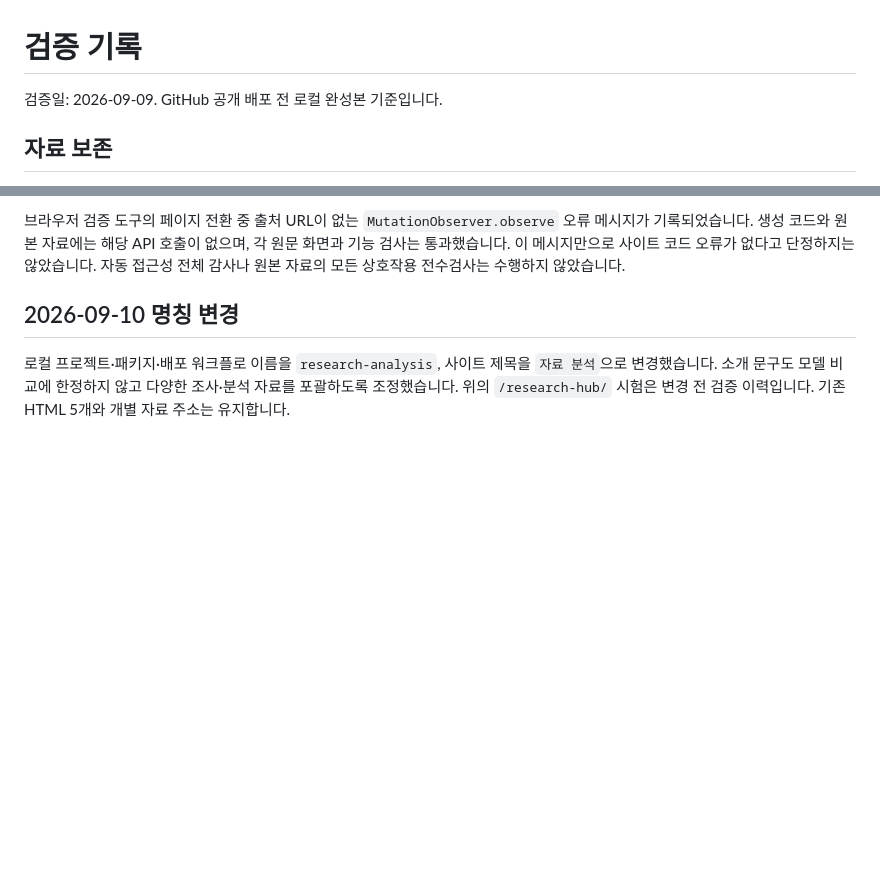
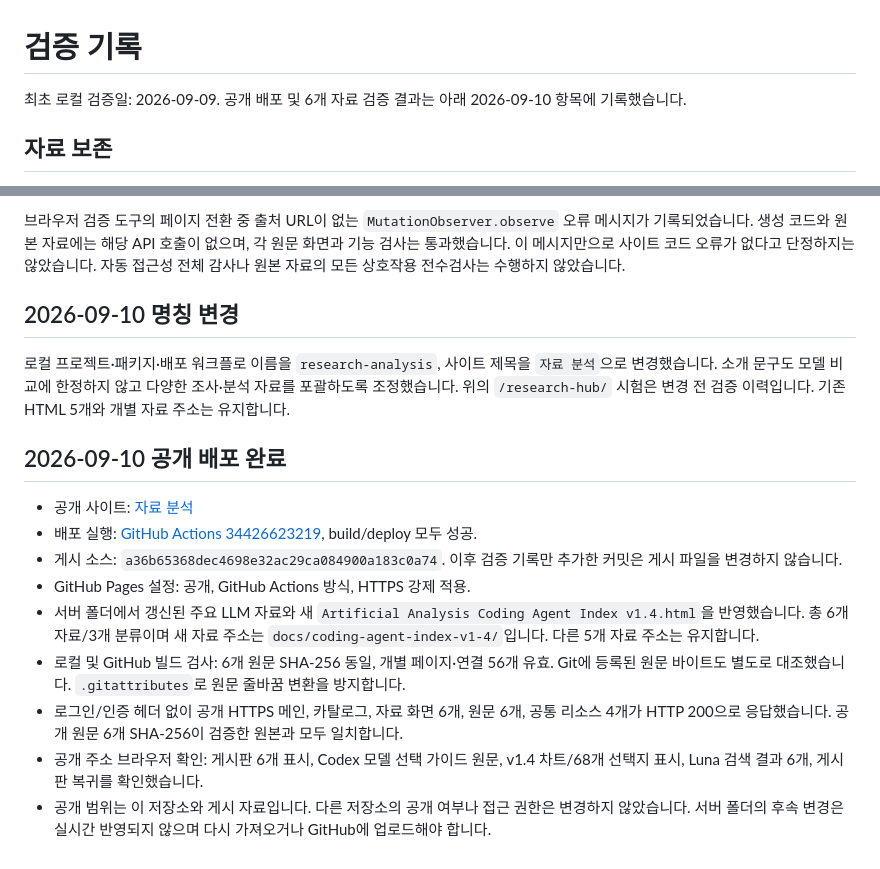
Before and after one commit to theo-s-han/research-analysis, a Markdown page: VALIDATION.md, 2 parts joined by grey strips. Drawn GitHub-style; blank space fills up the shorter version.

Commit message:
자료 분석 공개 배포 및 외부 접속 검증 기록

```diff
--- a/VALIDATION.md
+++ b/VALIDATION.md
@@ -1,6 +1,6 @@
 # 검증 기록
 
-검증일: 2026-09-09. GitHub 공개 배포 전 로컬 완성본 기준입니다.
+최초 로컬 검증일: 2026-09-09. 공개 배포 및 6개 자료 검증 결과는 아래 2026-09-10 항목에 기록했습니다.
 
 ## 자료 보존
 
@@ -39,3 +39,15 @@
 ## 2026-09-10 명칭 변경
 
 로컬 프로젝트·패키지·배포 워크플로 이름을 `research-analysis`, 사이트 제목을 `자료 분석`으로 변경했습니다. 소개 문구도 모델 비교에 한정하지 않고 다양한 조사·분석 자료를 포괄하도록 조정했습니다. 위의 `/research-hub/` 시험은 변경 전 검증 이력입니다. 기존 HTML 5개와 개별 자료 주소는 유지합니다.
+
+## 2026-09-10 공개 배포 완료
+
+- 공개 사이트: [자료 분석](https://theo-s-han.github.io/research-analysis/)
+- 배포 실행: [GitHub Actions 34426623219](https://github.com/theo-s-han/research-analysis/actions/runs/34426623219), build/deploy 모두 성공.
+- 게시 소스: `a36b65368dec4698e32ac29ca084900a183c0a74`. 이후 검증 기록만 추가한 커밋은 게시 파일을 변경하지 않습니다.
+- GitHub Pages 설정: 공개, GitHub Actions 방식, HTTPS 강제 적용.
+- 서버 폴더에서 갱신된 주요 LLM 자료와 새 `Artificial Analysis Coding Agent Index v1.4.html`을 반영했습니다. 총 6개 자료/3개 분류이며 새 자료 주소는 `docs/coding-agent-index-v1-4/`입니다. 다른 5개 자료 주소는 유지합니다.
+- 로컬 및 GitHub 빌드 검사: 6개 원문 SHA-256 동일, 개별 페이지·연결 56개 유효. Git에 등록된 원문 바이트도 별도로 대조했습니다. `.gitattributes`로 원문 줄바꿈 변환을 방지합니다.
+- 로그인/인증 헤더 없이 공개 HTTPS 메인, 카탈로그, 자료 화면 6개, 원문 6개, 공통 리소스 4개가 HTTP 200으로 응답했습니다. 공개 원문 6개 SHA-256이 검증한 원본과 모두 일치합니다.
+- 공개 주소 브라우저 확인: 게시판 6개 표시, Codex 모델 선택 가이드 원문, v1.4 차트/68개 선택지 표시, Luna 검색 결과 6개, 게시판 복귀를 확인했습니다.
+- 공개 범위는 이 저장소와 게시 자료입니다. 다른 저장소의 공개 여부나 접근 권한은 변경하지 않았습니다. 서버 폴더의 후속 변경은 실시간 반영되지 않으며 다시 가져오거나 GitHub에 업로드해야 합니다.
```
